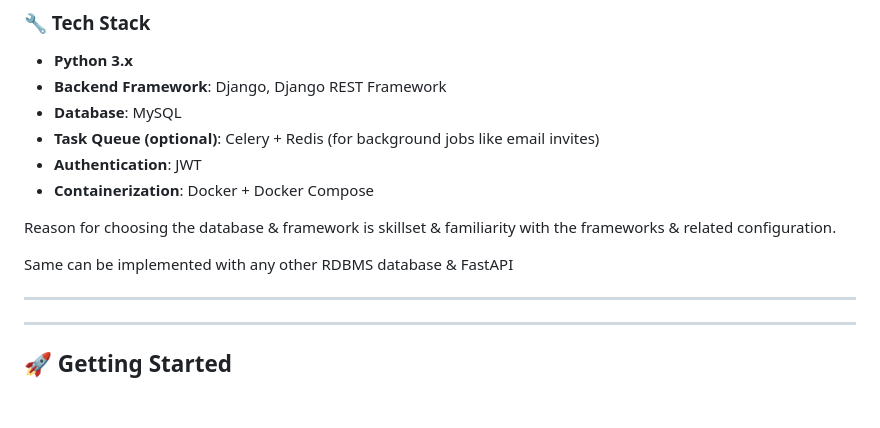
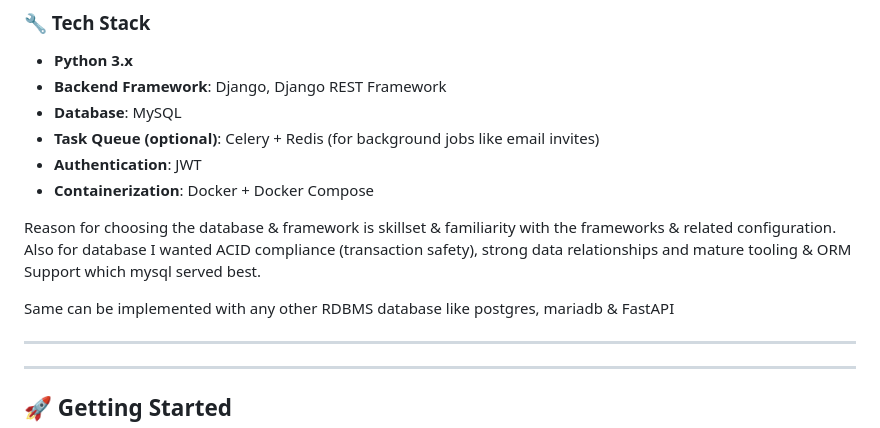
Before and after one commit to Shivam-python/split-x, a Markdown page: README.md, the part around the change. Rendered like a GitHub page; blank space fills up the shorter version.

Commit message:
updated readme with db & framework reason

```diff
--- a/README.md
+++ b/README.md
@@ -71,9 +71,9 @@ Make sure you have the following installed:
 - **Authentication**: JWT
 - **Containerization**: Docker + Docker Compose
 
-Reason for choosing the database & framework is skillset & familiarity with the frameworks & related configuration.
+Reason for choosing the database & framework is skillset & familiarity with the frameworks & related configuration. Also for database I wanted ACID compliance (transaction safety), strong data relationships and mature tooling & ORM Support which mysql served best.
 
-Same can be implemented with any other RDBMS database & FastAPI
+Same can be implemented with any other RDBMS database like postgres, mariadb & FastAPI
 
 ---
 ---
```
